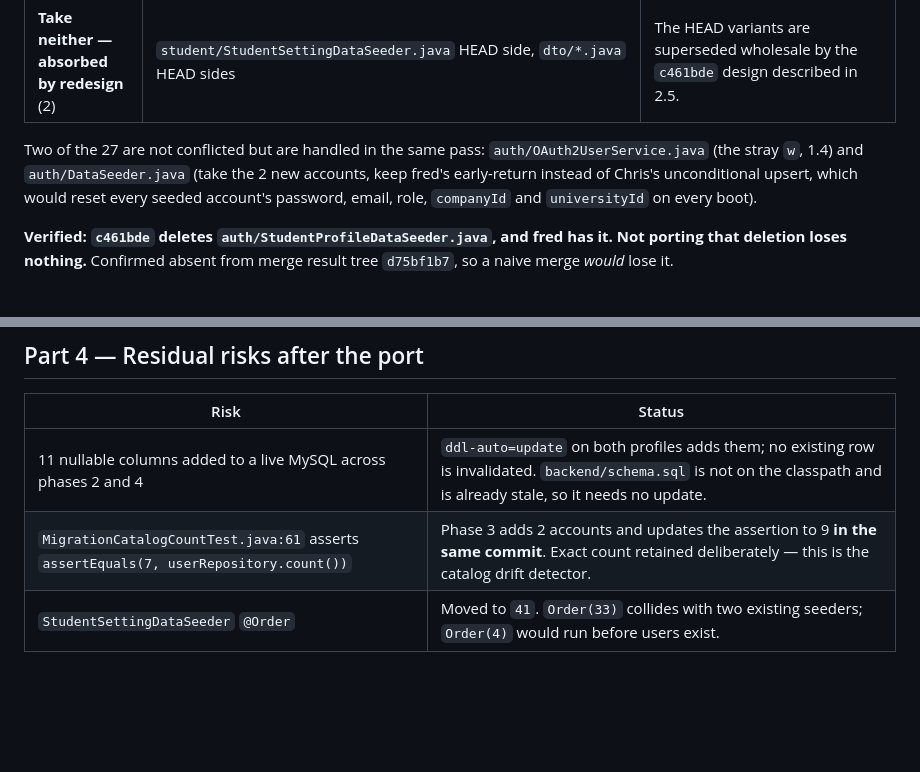
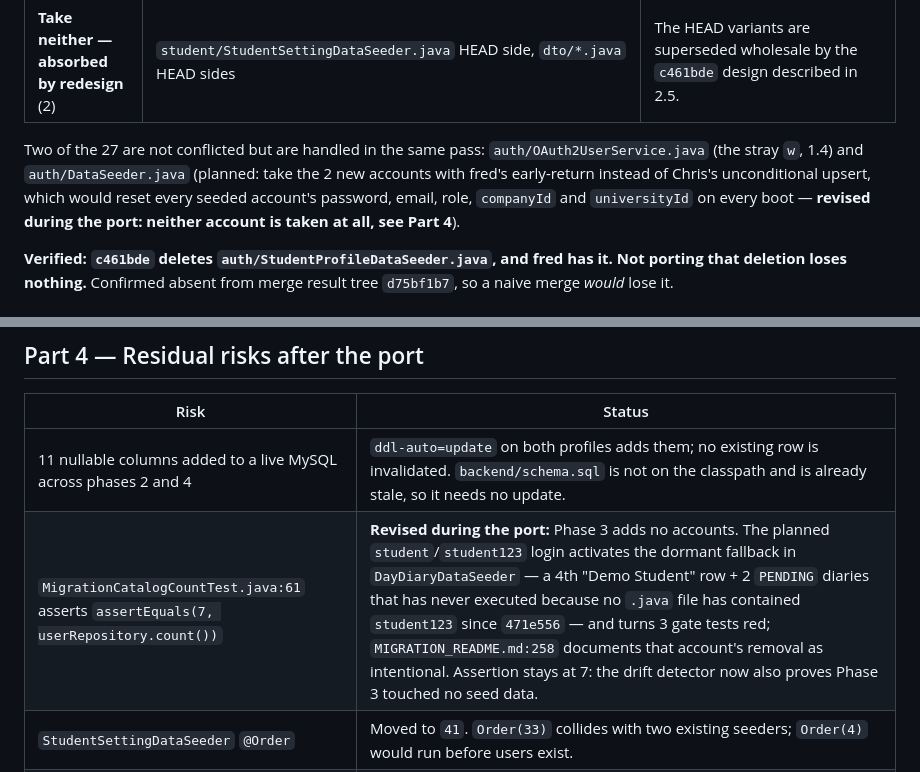
Before and after one commit to ahurirachristian/internshipManagementSystem, a Markdown page: docs/CHRIS-BRANCH-FAILURE-ANALYSIS.md, 2 parts joined by grey strips. Drawn GitHub-style; blank space fills up the shorter version.

```diff
--- a/docs/CHRIS-BRANCH-FAILURE-ANALYSIS.md
+++ b/docs/CHRIS-BRANCH-FAILURE-ANALYSIS.md
@@ -344,7 +344,7 @@ Every conflicted file, and what the port does with it.
 | **Not ported — artifacts of the discarded side** (2) | `frontend1/ims/package.json` `proxy` key, `.history/` log files | IDE and tooling noise. |
 | **Take neither — absorbed by redesign** (2) | `student/StudentSettingDataSeeder.java` HEAD side, `dto/*.java` HEAD sides | The HEAD variants are superseded wholesale by the `c461bde` design described in 2.5. |
 
-Two of the 27 are not conflicted but are handled in the same pass: `auth/OAuth2UserService.java` (the stray `w`, 1.4) and `auth/DataSeeder.java` (take the 2 new accounts, keep fred's early-return instead of Chris's unconditional upsert, which would reset every seeded account's password, email, role, `companyId` and `universityId` on every boot).
+Two of the 27 are not conflicted but are handled in the same pass: `auth/OAuth2UserService.java` (the stray `w`, 1.4) and `auth/DataSeeder.java` (planned: take the 2 new accounts with fred's early-return instead of Chris's unconditional upsert, which would reset every seeded account's password, email, role, `companyId` and `universityId` on every boot — **revised during the port: neither account is taken at all, see Part 4**).
 
 **Verified: `c461bde` deletes `auth/StudentProfileDataSeeder.java`, and fred has it. Not porting that deletion loses nothing.** Confirmed absent from merge result tree `d75bf1b7`, so a naive merge *would* lose it.
 
@@ -371,7 +371,7 @@ The merge delivers the 8 wanted capabilities and the 4 regressions in one indivi
 | Risk | Status |
 |---|---|
 | 11 nullable columns added to a live MySQL across phases 2 and 4 | `ddl-auto=update` on both profiles adds them; no existing row is invalidated. `backend/schema.sql` is not on the classpath and is already stale, so it needs no update. |
-| `MigrationCatalogCountTest.java:61` asserts `assertEquals(7, userRepository.count())` | Phase 3 adds 2 accounts and updates the assertion to 9 **in the same commit**. Exact count retained deliberately — this is the catalog drift detector. |
+| `MigrationCatalogCountTest.java:61` asserts `assertEquals(7, userRepository.count())` | **Revised during the port:** Phase 3 adds no accounts. The planned `student`/`student123` login activates the dormant fallback in `DayDiaryDataSeeder` — a 4th "Demo Student" row + 2 `PENDING` diaries that has never executed because no `.java` file has contained `student123` since `471e556` — and turns 3 gate tests red; `MIGRATION_README.md:258` documents that account's removal as intentional. Assertion stays at 7: the drift detector now also proves Phase 3 touched no seed data. |
 | `StudentSettingDataSeeder` `@Order` | Moved to `41`. `Order(33)` collides with two existing seeders; `Order(4)` would run before users exist. |
 | `PUT /api/diaries/{id}` nulls columns on a partial body | Null-guards added in phase 2, not inherited. |
 | `/university-supervisor` NPE on null `university_id` | Null-guard added in phase 4, not inherited. |
```
Also changed, not shown: docs/PORTING-CHRIS-WORK.md (+5 -5 lines).
